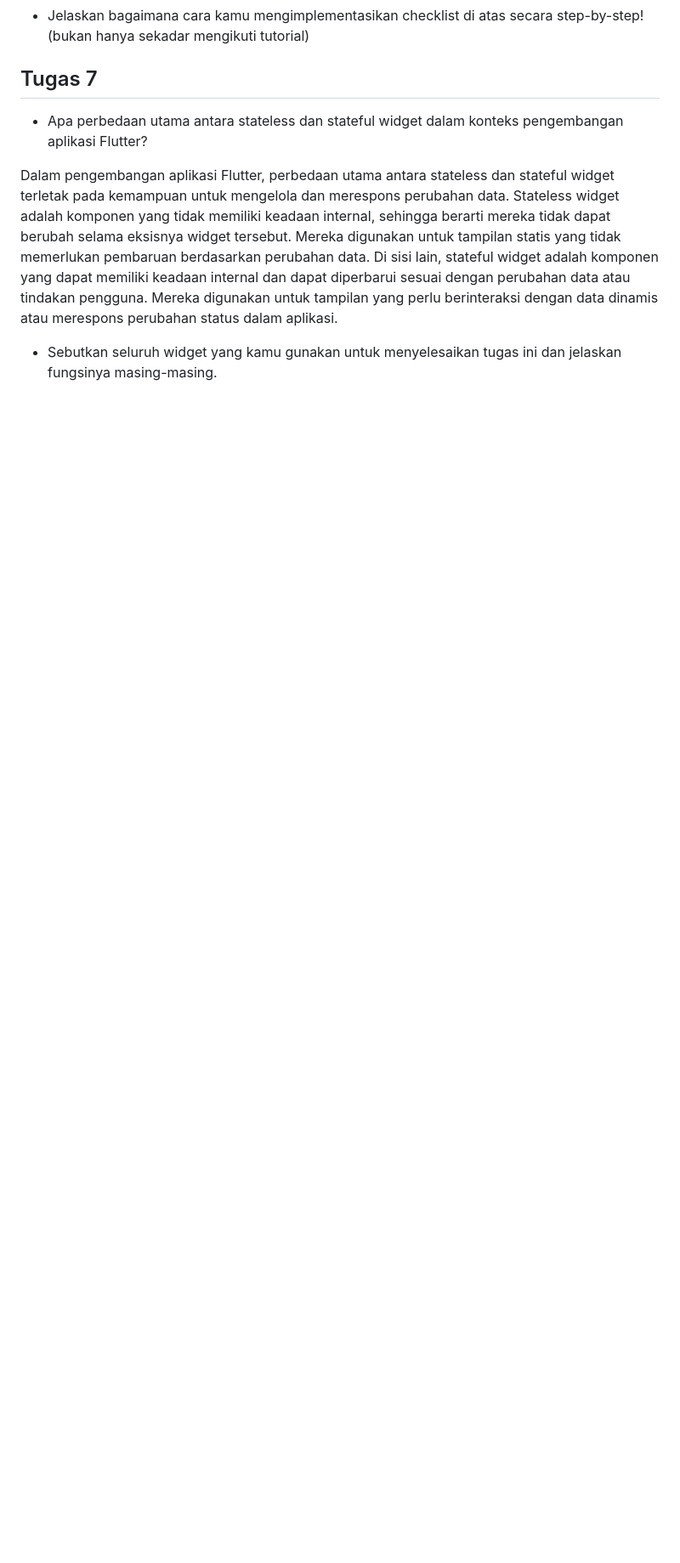
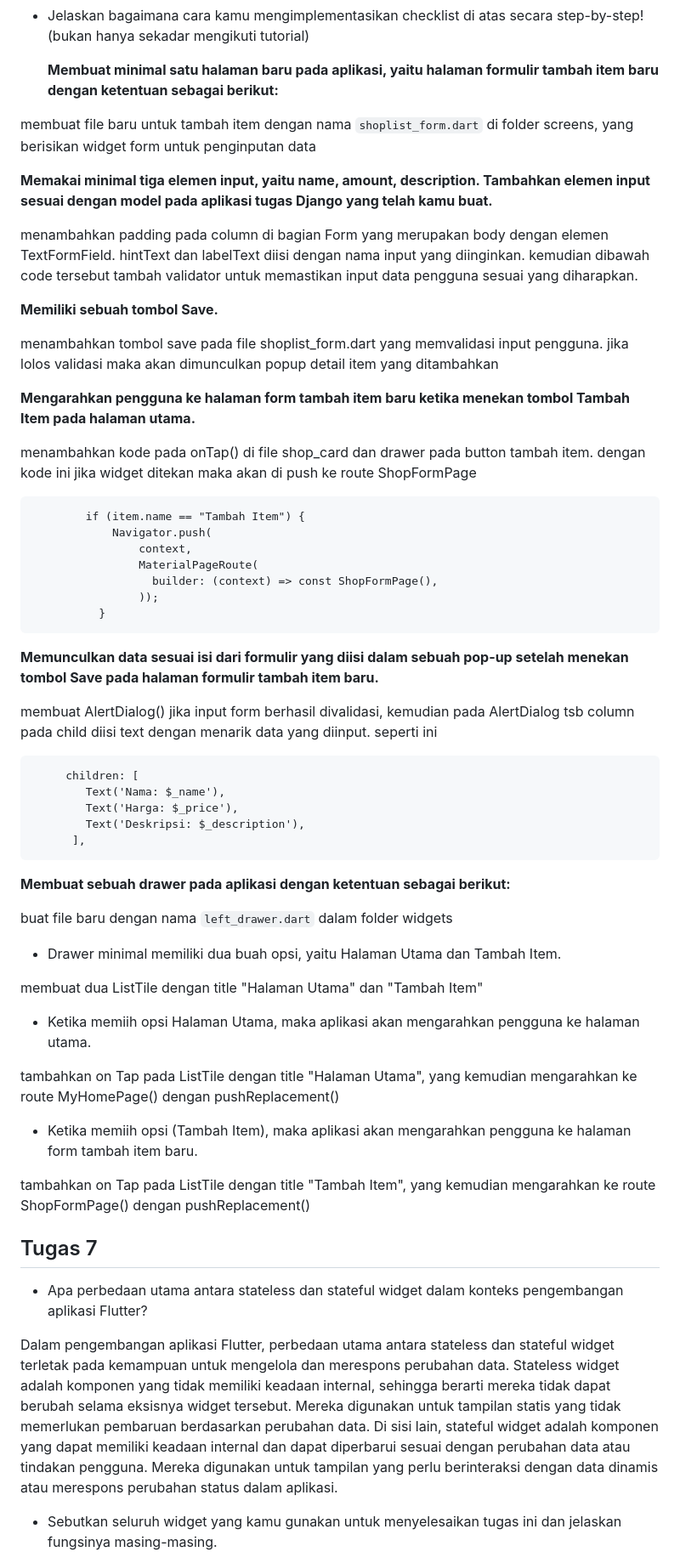
Before and after one commit to luhurbilly/aplikasi-billy-mobile, a Markdown page: README.md, the part around the change printed below. Shown: that part at 85% size. Drawn GitHub-style; blank space fills up the shorter version.

Commit message:
README Tugas 8 : Done

````diff
--- a/README.md
+++ b/README.md
@@ -6,4 +55,62 @@
 - Jelaskan bagaimana cara kamu mengimplementasikan checklist di atas secara step-by-step! (bukan hanya sekadar mengikuti tutorial)
+
+  **Membuat minimal satu halaman baru pada aplikasi, yaitu halaman formulir tambah item baru dengan ketentuan sebagai berikut:**
+
+membuat file baru untuk tambah item dengan nama ```shoplist_form.dart``` di folder screens, yang berisikan widget form untuk penginputan data
+
+  **Memakai minimal tiga elemen input, yaitu name, amount, description. Tambahkan elemen input sesuai dengan model pada aplikasi tugas Django yang telah kamu buat.**
+
+menambahkan padding pada column di bagian Form yang merupakan body dengan elemen TextFormField. hintText dan labelText diisi dengan nama input
+yang diinginkan. kemudian dibawah code tersebut tambah validator untuk memastikan input data pengguna sesuai yang diharapkan.
+
+  **Memiliki sebuah tombol Save.**
+
+menambahkan tombol save pada file shoplist_form.dart yang memvalidasi input pengguna. jika lolos
+validasi maka akan dimunculkan popup detail item yang ditambahkan
+
+  **Mengarahkan pengguna ke halaman form tambah item baru ketika menekan tombol Tambah Item pada halaman utama.**
+
+menambahkan kode pada onTap() di file shop_card dan drawer pada button tambah item. dengan kode ini
+jika widget ditekan maka akan di push ke route ShopFormPage
+
+```
+        if (item.name == "Tambah Item") {
+            Navigator.push(
+                context,
+                MaterialPageRoute(
+                  builder: (context) => const ShopFormPage(),
+                ));
+          }
+```
+  **Memunculkan data sesuai isi dari formulir yang diisi dalam sebuah pop-up setelah menekan tombol Save pada halaman formulir tambah item baru.**
+
+membuat AlertDialog() jika input form berhasil divalidasi, kemudian pada AlertDialog tsb column pada child
+diisi text dengan menarik data yang diinput. seperti ini
+
+```
+     children: [
+        Text('Nama: $_name'),
+        Text('Harga: $_price'),
+        Text('Deskripsi: $_description'),
+      ],
+```
+
+  **Membuat sebuah drawer pada aplikasi dengan ketentuan sebagai berikut:**
+
+buat file baru dengan nama ```left_drawer.dart``` dalam folder widgets
+
+  - Drawer minimal memiliki dua buah opsi, yaitu Halaman Utama dan Tambah Item.
+
+  membuat dua ListTile dengan title "Halaman Utama" dan "Tambah Item"
+
+  - Ketika memiih opsi Halaman Utama, maka aplikasi akan mengarahkan pengguna ke halaman utama.
+
+  tambahkan on Tap pada ListTile dengan title "Halaman Utama", yang kemudian mengarahkan ke route MyHomePage() dengan pushReplacement()
+
+  - Ketika memiih opsi (Tambah Item), maka aplikasi akan mengarahkan pengguna ke halaman form tambah item baru.
+
+  tambahkan on Tap pada ListTile dengan title "Tambah Item", yang kemudian mengarahkan ke route ShopFormPage() dengan pushReplacement()
+
 
 
 ## Tugas 7
````
Also changed, not shown: other parts of README.md (+49 -0 lines).
